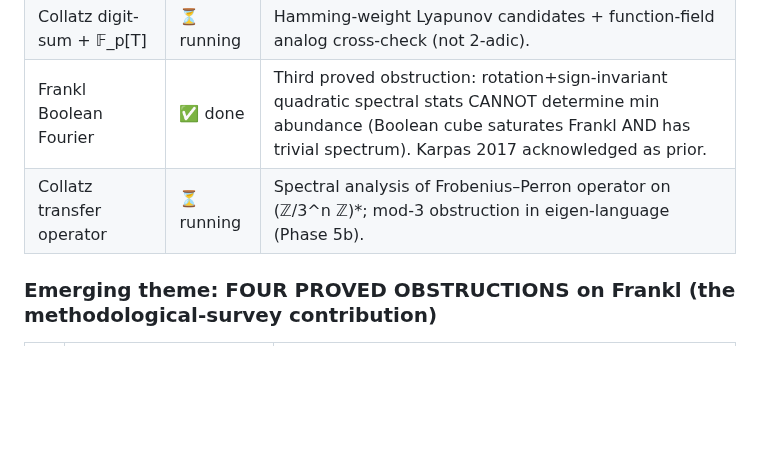
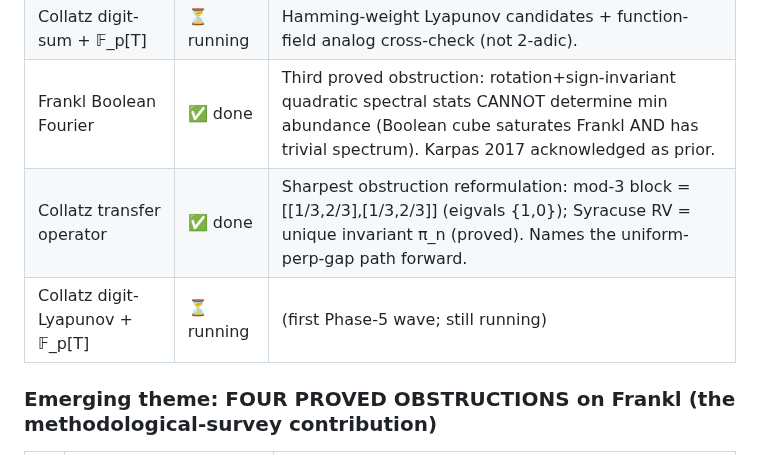
Before and after one commit to laoganpapi/wikiclaws, a Markdown page: math/PROGRESS.md, the part around the change. GitHub-like rendering; blank space fills up the shorter version.

```diff
--- a/math/PROGRESS.md
+++ b/math/PROGRESS.md
@@ -147,7 +147,8 @@ User chose to **widen network policy**, but arXiv still returns 403 this session
 | Frankl polynomial method | ✅ done | Clean STRUCTURAL OBSTRUCTION (proved + verified): slice-rank(T_F) = \|F\|, vacuous against abundance. Diagnoses why cap-set machinery doesn't apply. |
 | Collatz digit-sum + 𝔽_p[T] | ⏳ running | Hamming-weight Lyapunov candidates + function-field analog cross-check (not 2-adic). |
 | Frankl Boolean Fourier | ✅ done | Third proved obstruction: rotation+sign-invariant quadratic spectral stats CANNOT determine min abundance (Boolean cube saturates Frankl AND has trivial spectrum). Karpas 2017 acknowledged as prior. |
-| Collatz transfer operator | ⏳ running | Spectral analysis of Frobenius–Perron operator on (ℤ/3^n ℤ)*; mod-3 obstruction in eigen-language (Phase 5b). |
+| Collatz transfer operator | ✅ done | Sharpest obstruction reformulation: mod-3 block = [[1/3,2/3],[1/3,2/3]] (eigvals {1,0}); Syracuse RV = unique invariant π_n (proved). Names the uniform-perp-gap path forward. |
+| Collatz digit-Lyapunov + 𝔽_p[T] | ⏳ running | (first Phase-5 wave; still running) |
 
 ### Emerging theme: FOUR PROVED OBSTRUCTIONS on Frankl (the methodological-survey contribution)
 | # | Method | Obstruction theorem (informal) |
```
